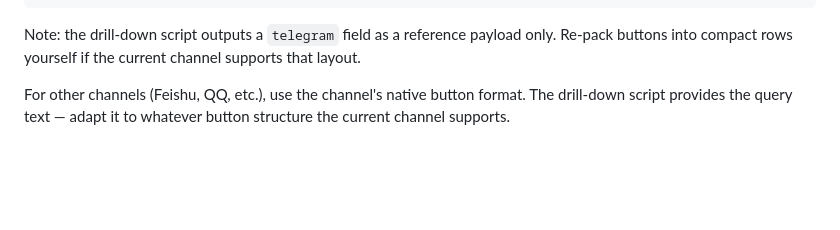
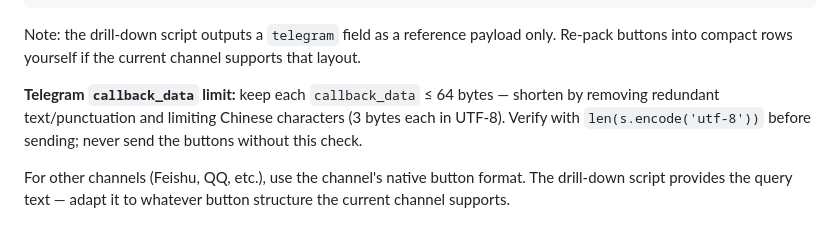
Before and after one commit to ai-freer/generative-ui-skill, a Markdown page: SKILL.md, the part around the change. GitHub-like rendering; blank space fills up the shorter version.

Commit message:
backup: sync shared skills

````diff
--- a/SKILL.md
+++ b/SKILL.md
@@ -74,6 +74,8 @@ send: { to: "<chat_id>", media: "<png_path>", caption: "<widget_title>", buttons
 ```
 
 Note: the drill-down script outputs a `telegram` field as a reference payload only. Re-pack buttons into compact rows yourself if the current channel supports that layout.
+
+**Telegram `callback_data` limit:** keep each `callback_data` ≤ 64 bytes — shorten by removing redundant text/punctuation and limiting Chinese characters (3 bytes each in UTF-8). Verify with `len(s.encode('utf-8'))` before sending; never send the buttons without this check.
 
 For other channels (Feishu, QQ, etc.), use the channel's native button format. The drill-down script provides the query text — adapt it to whatever button structure the current channel supports.
 
````
